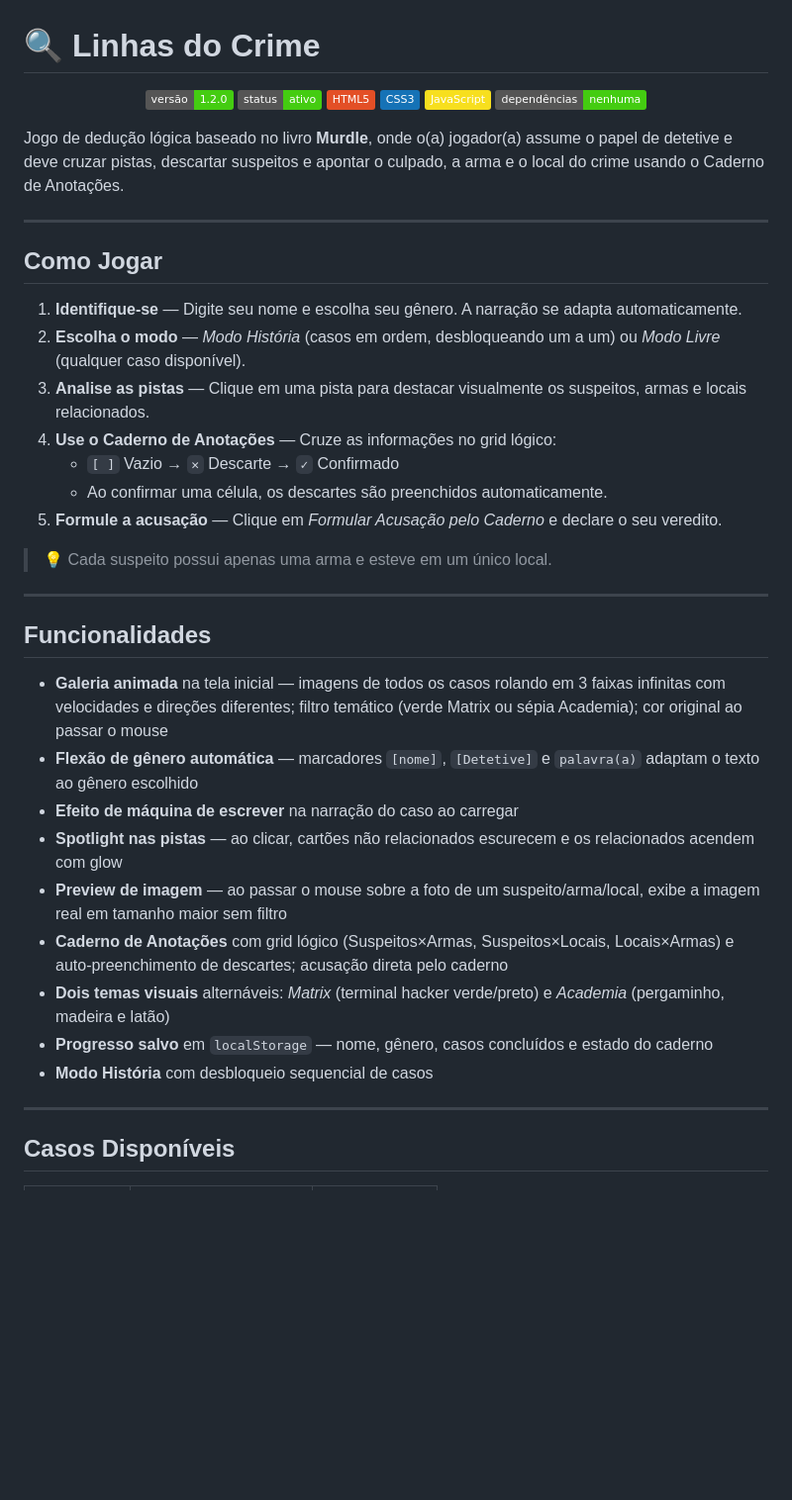
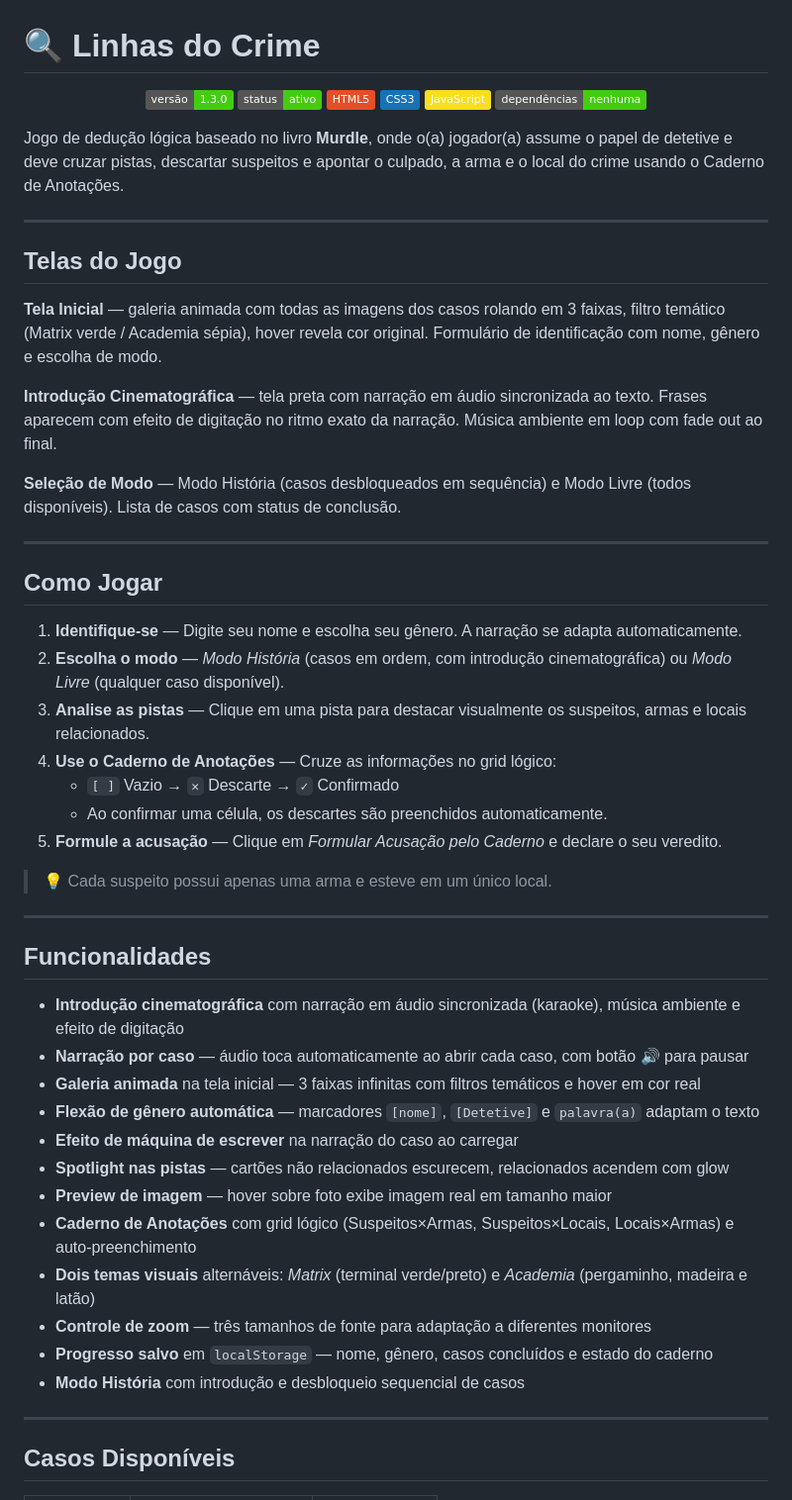
Before and after one commit to mervati/Linhas-do-Crime, a Markdown page: README.md, the part around one of its changes. Shown at 99% size. Drawn GitHub-style; badges without logos; blank space fills up the shorter version.

```diff
--- a/README.md
+++ b/README.md
@@ -1,7 +1,7 @@
 # 🔍 Linhas do Crime
 
 <p align="center">
-  <img src="https://img.shields.io/badge/versão-1.2.0-brightgreen?style=flat" />
+  <img src="https://img.shields.io/badge/versão-1.3.0-brightgreen?style=flat" />
   <img src="https://img.shields.io/badge/status-ativo-brightgreen?style=flat" />
   <img src="https://img.shields.io/badge/HTML5-E34F26?style=flat&logo=html5&logoColor=white" />
   <img src="https://img.shields.io/badge/CSS3-1572B6?style=flat&logo=css3&logoColor=white" />
@@ -13,10 +13,20 @@ Jogo de dedução lógica baseado no livro **Murdle**, onde o(a) jogador(a) assu
 
 ---
 
+## Telas do Jogo
+
+**Tela Inicial** — galeria animada com todas as imagens dos casos rolando em 3 faixas, filtro temático (Matrix verde / Academia sépia), hover revela cor original. Formulário de identificação com nome, gênero e escolha de modo.
+
+**Introdução Cinematográfica** — tela preta com narração em áudio sincronizada ao texto. Frases aparecem com efeito de digitação no ritmo exato da narração. Música ambiente em loop com fade out ao final.
+
+**Seleção de Modo** — Modo História (casos desbloqueados em sequência) e Modo Livre (todos disponíveis). Lista de casos com status de conclusão.
+
+---
+
 ## Como Jogar
 
 1. **Identifique-se** — Digite seu nome e escolha seu gênero. A narração se adapta automaticamente.
-2. **Escolha o modo** — *Modo História* (casos em ordem, desbloqueando um a um) ou *Modo Livre* (qualquer caso disponível).
+2. **Escolha o modo** — *Modo História* (casos em ordem, com introdução cinematográfica) ou *Modo Livre* (qualquer caso disponível).
 3. **Analise as pistas** — Clique em uma pista para destacar visualmente os suspeitos, armas e locais relacionados.
 4. **Use o Caderno de Anotações** — Cruze as informações no grid lógico:
    - `[ ]` Vazio → `✕` Descarte → `✓` Confirmado
@@ -29,15 +39,18 @@ Jogo de dedução lógica baseado no livro **Murdle**, onde o(a) jogador(a) assu
 
 ## Funcionalidades
 
-- **Galeria animada** na tela inicial — imagens de todos os casos rolando em 3 faixas infinitas com velocidades e direções diferentes; filtro temático (verde Matrix ou sépia Academia); cor original ao passar o mouse
-- **Flexão de gênero automática** — marcadores `[nome]`, `[Detetive]` e `palavra(a)` adaptam o texto ao gênero escolhido
+- **Introdução cinematográfica** com narração em áudio sincronizada (karaoke), música ambiente e efeito de digitação
+- **Narração por caso** — áudio toca automaticamente ao abrir cada caso, com botão 🔊 para pausar
+- **Galeria animada** na tela inicial — 3 faixas infinitas com filtros temáticos e hover em cor real
+- **Flexão de gênero automática** — marcadores `[nome]`, `[Detetive]` e `palavra(a)` adaptam o texto
 - **Efeito de máquina de escrever** na narração do caso ao carregar
-- **Spotlight nas pistas** — ao clicar, cartões não relacionados escurecem e os relacionados acendem com glow
-- **Preview de imagem** — ao passar o mouse sobre a foto de um suspeito/arma/local, exibe a imagem real em tamanho maior sem filtro
-- **Caderno de Anotações** com grid lógico (Suspeitos×Armas, Suspeitos×Locais, Locais×Armas) e auto-preenchimento de descartes; acusação direta pelo caderno
-- **Dois temas visuais** alternáveis: *Matrix* (terminal hacker verde/preto) e *Academia* (pergaminho, madeira e latão)
+- **Spotlight nas pistas** — cartões não relacionados escurecem, relacionados acendem com glow
+- **Preview de imagem** — hover sobre foto exibe imagem real em tamanho maior
+- **Caderno de Anotações** com grid lógico (Suspeitos×Armas, Suspeitos×Locais, Locais×Armas) e auto-preenchimento
+- **Dois temas visuais** alternáveis: *Matrix* (terminal verde/preto) e *Academia* (pergaminho, madeira e latão)
+- **Controle de zoom** — três tamanhos de fonte para adaptação a diferentes monitores
 - **Progresso salvo** em `localStorage` — nome, gênero, casos concluídos e estado do caderno
-- **Modo História** com desbloqueio sequencial de casos
+- **Modo História** com introdução e desbloqueio sequencial de casos
 
 ---
 
```
Also changed, not shown: other parts of README.md (+26 -21 lines).
